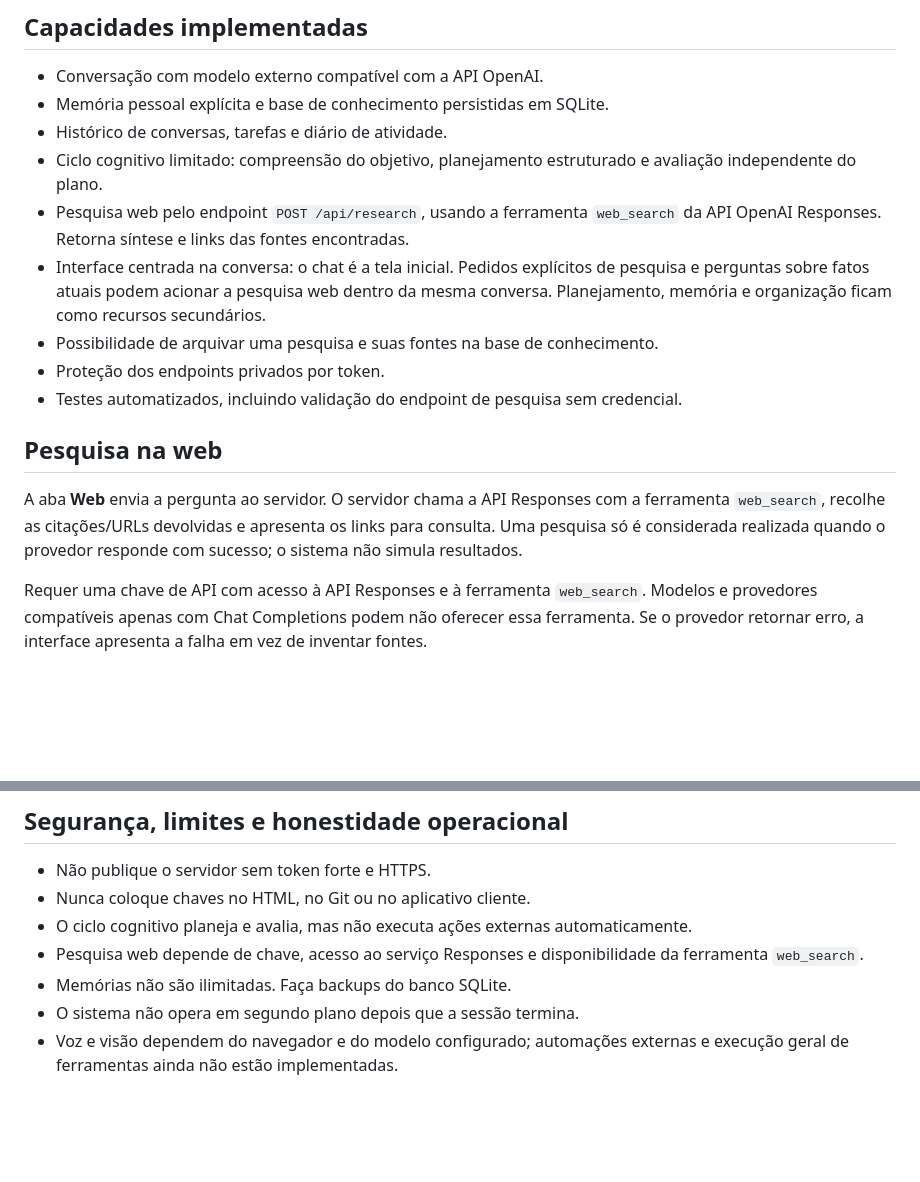
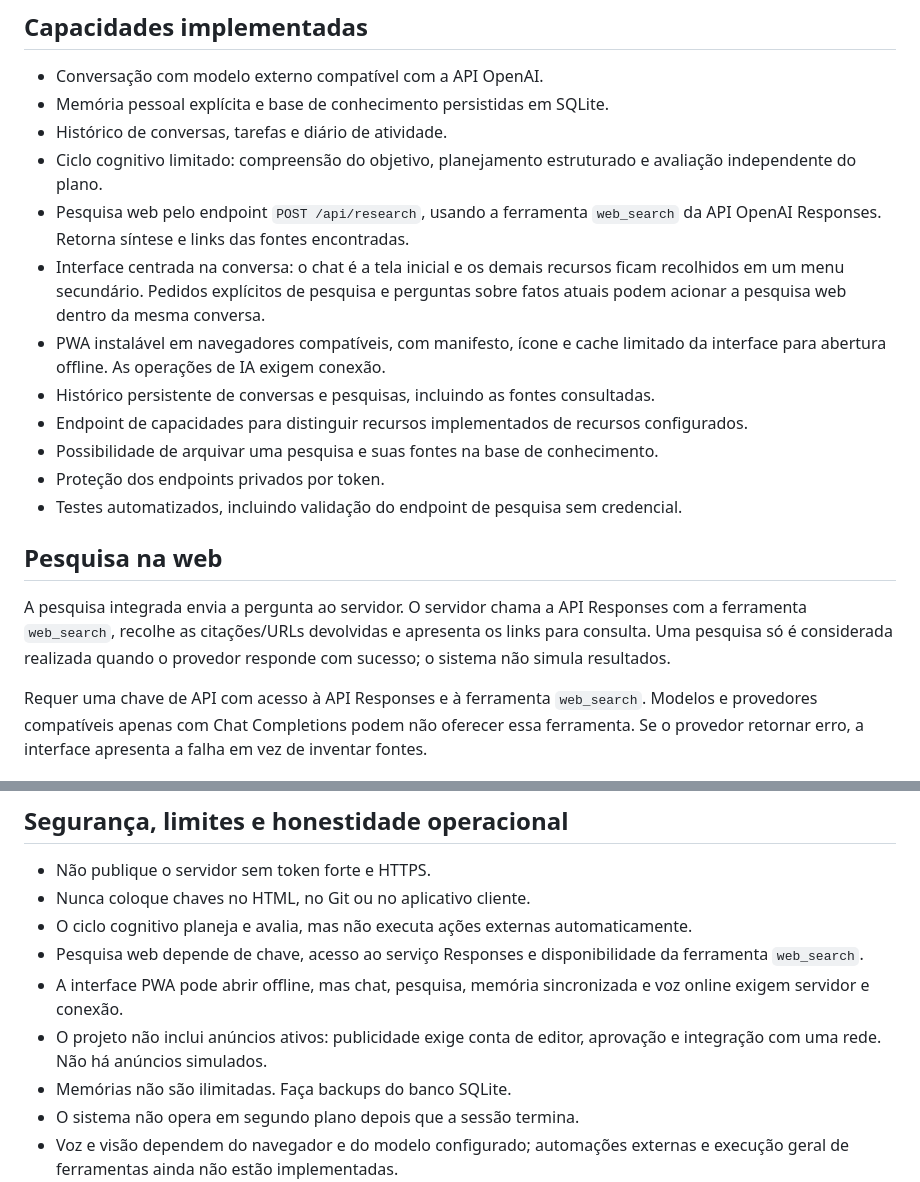
Before and after one commit to lexo4k/Lexo01, a Markdown page: lumen-ai-core/README.md, 2 parts joined by grey strips. Rendered like a GitHub page; blank space fills up the shorter version.

Commit message:
Document PWA and integrated core behavior

```diff
--- a/lumen-ai-core/README.md
+++ b/lumen-ai-core/README.md
@@ -9,14 +9,17 @@ Núcleo experimental de IA com memória, planejamento cognitivo e pesquisa web c
 - Histórico de conversas, tarefas e diário de atividade.
 - Ciclo cognitivo limitado: compreensão do objetivo, planejamento estruturado e avaliação independente do plano.
 - Pesquisa web pelo endpoint `POST /api/research`, usando a ferramenta `web_search` da API OpenAI Responses. Retorna síntese e links das fontes encontradas.
-- Interface centrada na conversa: o chat é a tela inicial. Pedidos explícitos de pesquisa e perguntas sobre fatos atuais podem acionar a pesquisa web dentro da mesma conversa. Planejamento, memória e organização ficam como recursos secundários.
+- Interface centrada na conversa: o chat é a tela inicial e os demais recursos ficam recolhidos em um menu secundário. Pedidos explícitos de pesquisa e perguntas sobre fatos atuais podem acionar a pesquisa web dentro da mesma conversa.
+- PWA instalável em navegadores compatíveis, com manifesto, ícone e cache limitado da interface para abertura offline. As operações de IA exigem conexão.
+- Histórico persistente de conversas e pesquisas, incluindo as fontes consultadas.
+- Endpoint de capacidades para distinguir recursos implementados de recursos configurados.
 - Possibilidade de arquivar uma pesquisa e suas fontes na base de conhecimento.
 - Proteção dos endpoints privados por token.
 - Testes automatizados, incluindo validação do endpoint de pesquisa sem credencial.
 
 ## Pesquisa na web
 
-A aba **Web** envia a pergunta ao servidor. O servidor chama a API Responses com a ferramenta `web_search`, recolhe as citações/URLs devolvidas e apresenta os links para consulta. Uma pesquisa só é considerada realizada quando o provedor responde com sucesso; o sistema não simula resultados.
+A pesquisa integrada envia a pergunta ao servidor. O servidor chama a API Responses com a ferramenta `web_search`, recolhe as citações/URLs devolvidas e apresenta os links para consulta. Uma pesquisa só é considerada realizada quando o provedor responde com sucesso; o sistema não simula resultados.
 
 Requer uma chave de API com acesso à API Responses e à ferramenta `web_search`. Modelos e provedores compatíveis apenas com Chat Completions podem não oferecer essa ferramenta. Se o provedor retornar erro, a interface apresenta a falha em vez de inventar fontes.
 
@@ -65,6 +68,8 @@ Abra http://127.0.0.1:8000 e informe o token configurado no servidor.
 - Nunca coloque chaves no HTML, no Git ou no aplicativo cliente.
 - O ciclo cognitivo planeja e avalia, mas não executa ações externas automaticamente.
 - Pesquisa web depende de chave, acesso ao serviço Responses e disponibilidade da ferramenta `web_search`.
+- A interface PWA pode abrir offline, mas chat, pesquisa, memória sincronizada e voz online exigem servidor e conexão.
+- O projeto não inclui anúncios ativos: publicidade exige conta de editor, aprovação e integração com uma rede. Não há anúncios simulados.
 - Memórias não são ilimitadas. Faça backups do banco SQLite.
 - O sistema não opera em segundo plano depois que a sessão termina.
 - Voz e visão dependem do navegador e do modelo configurado; automações externas e execução geral de ferramentas ainda não estão implementadas.
```
